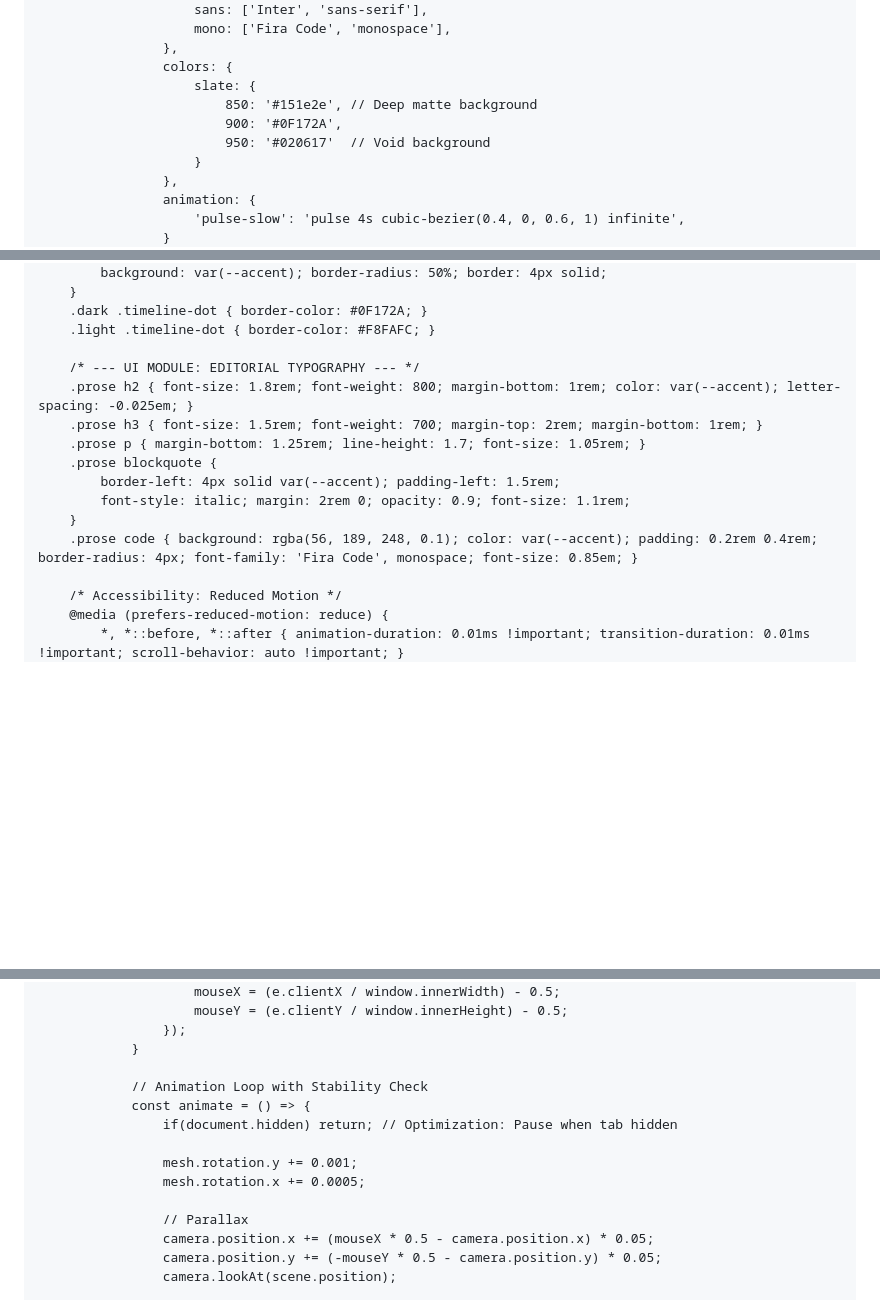
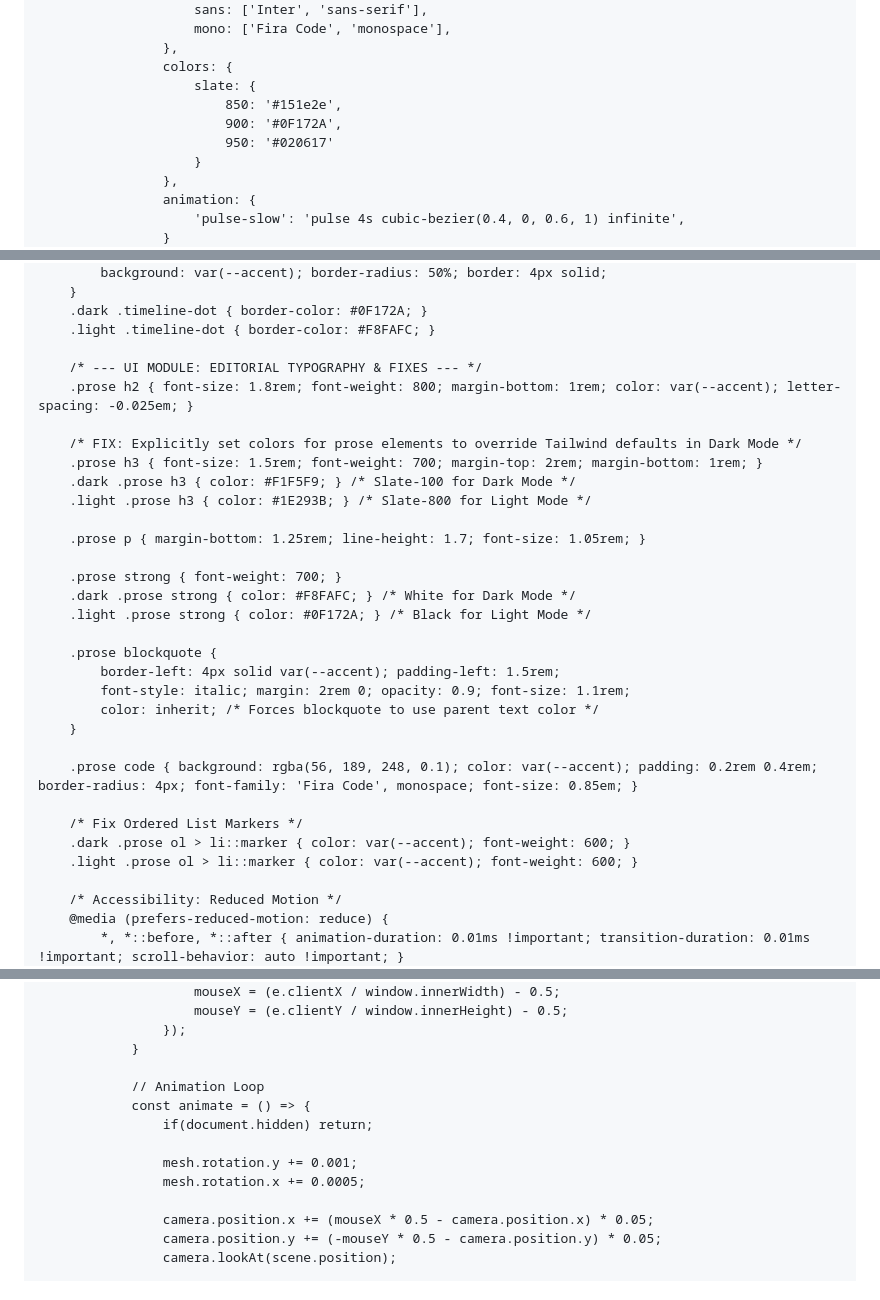
Before and after one commit to alec-borman/alec-borman.github.io, a Markdown page: README.md, 3 parts joined by grey strips. Rendered like a GitHub page; blank space fills up the shorter version.

```diff
--- a/README.md
+++ b/README.md
@@ -44,9 +43,9 @@
                     },
                     colors: {
                         slate: {
-                            850: '#151e2e', // Deep matte background
+                            850: '#151e2e',
                             900: '#0F172A',
-                            950: '#020617'  // Void background
+                            950: '#020617'
                         }
                     },
                     animation: {
@@ -171,15 +170,31 @@
         .dark .timeline-dot { border-color: #0F172A; }
         .light .timeline-dot { border-color: #F8FAFC; }
 
-        /* --- UI MODULE: EDITORIAL TYPOGRAPHY --- */
+        /* --- UI MODULE: EDITORIAL TYPOGRAPHY & FIXES --- */
         .prose h2 { font-size: 1.8rem; font-weight: 800; margin-bottom: 1rem; color: var(--accent); letter-spacing: -0.025em; }
+
+        /* FIX: Explicitly set colors for prose elements to override Tailwind defaults in Dark Mode */
         .prose h3 { font-size: 1.5rem; font-weight: 700; margin-top: 2rem; margin-bottom: 1rem; }
+        .dark .prose h3 { color: #F1F5F9; } /* Slate-100 for Dark Mode */
+        .light .prose h3 { color: #1E293B; } /* Slate-800 for Light Mode */
+
         .prose p { margin-bottom: 1.25rem; line-height: 1.7; font-size: 1.05rem; }
+
+        .prose strong { font-weight: 700; }
+        .dark .prose strong { color: #F8FAFC; } /* White for Dark Mode */
+        .light .prose strong { color: #0F172A; } /* Black for Light Mode */
+
         .prose blockquote {
             border-left: 4px solid var(--accent); padding-left: 1.5rem;
             font-style: italic; margin: 2rem 0; opacity: 0.9; font-size: 1.1rem;
+            color: inherit; /* Forces blockquote to use parent text color */
         }
+
         .prose code { background: rgba(56, 189, 248, 0.1); color: var(--accent); padding: 0.2rem 0.4rem; border-radius: 4px; font-family: 'Fira Code', monospace; font-size: 0.85em; }
+
+        /* Fix Ordered List Markers */
+        .dark .prose ol > li::marker { color: var(--accent); font-weight: 600; }
+        .light .prose ol > li::marker { color: var(--accent); font-weight: 600; }
 
         /* Accessibility: Reduced Motion */
         @media (prefers-reduced-motion: reduce) {
@@ -615,14 +630,13 @@
                     });
                 }
 
-                // Animation Loop with Stability Check
+                // Animation Loop
                 const animate = () => {
-                    if(document.hidden) return; // Optimization: Pause when tab hidden
+                    if(document.hidden) return;
 
                     mesh.rotation.y += 0.001;
                     mesh.rotation.x += 0.0005;
 
-                    // Parallax
                     camera.position.x += (mouseX * 0.5 - camera.position.x) * 0.05;
                     camera.position.y += (-mouseY * 0.5 - camera.position.y) * 0.05;
                     camera.lookAt(scene.position);
```
Also changed, not shown: other parts of README.md (+9 -15 lines).
